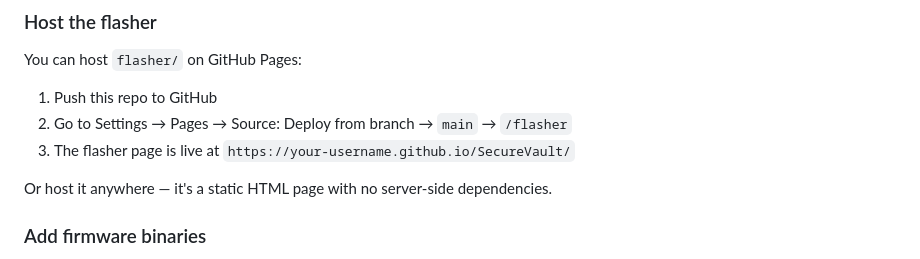
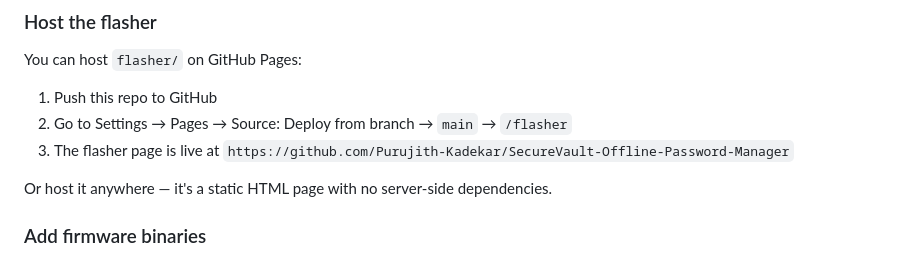
Before and after one commit to Purujith-Kadekar/SecureVault-Offline-Password-Manager, a Markdown page: SETUP.md, the part around the change. Rendered like a GitHub page.

```diff
--- a/SETUP.md
+++ b/SETUP.md
@@ -109,7 +109,7 @@ You can host `flasher/` on GitHub Pages:
 
 1. Push this repo to GitHub
 2. Go to Settings → Pages → Source: Deploy from branch → `main` → `/flasher`
-3. The flasher page is live at `https://your-username.github.io/SecureVault/`
+3. The flasher page is live at `https://github.com/Purujith-Kadekar/SecureVault-Offline-Password-Manager`
 
 Or host it anywhere — it's a static HTML page with no server-side dependencies.
 
```
